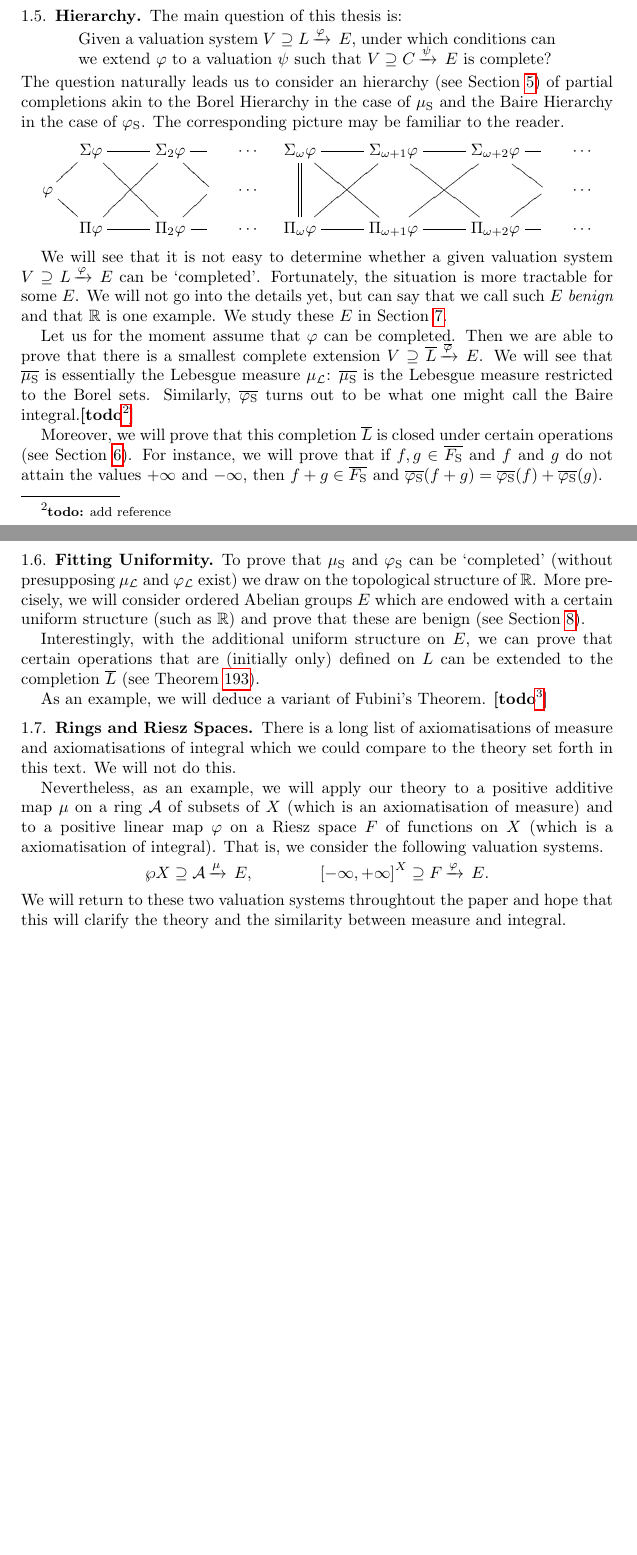
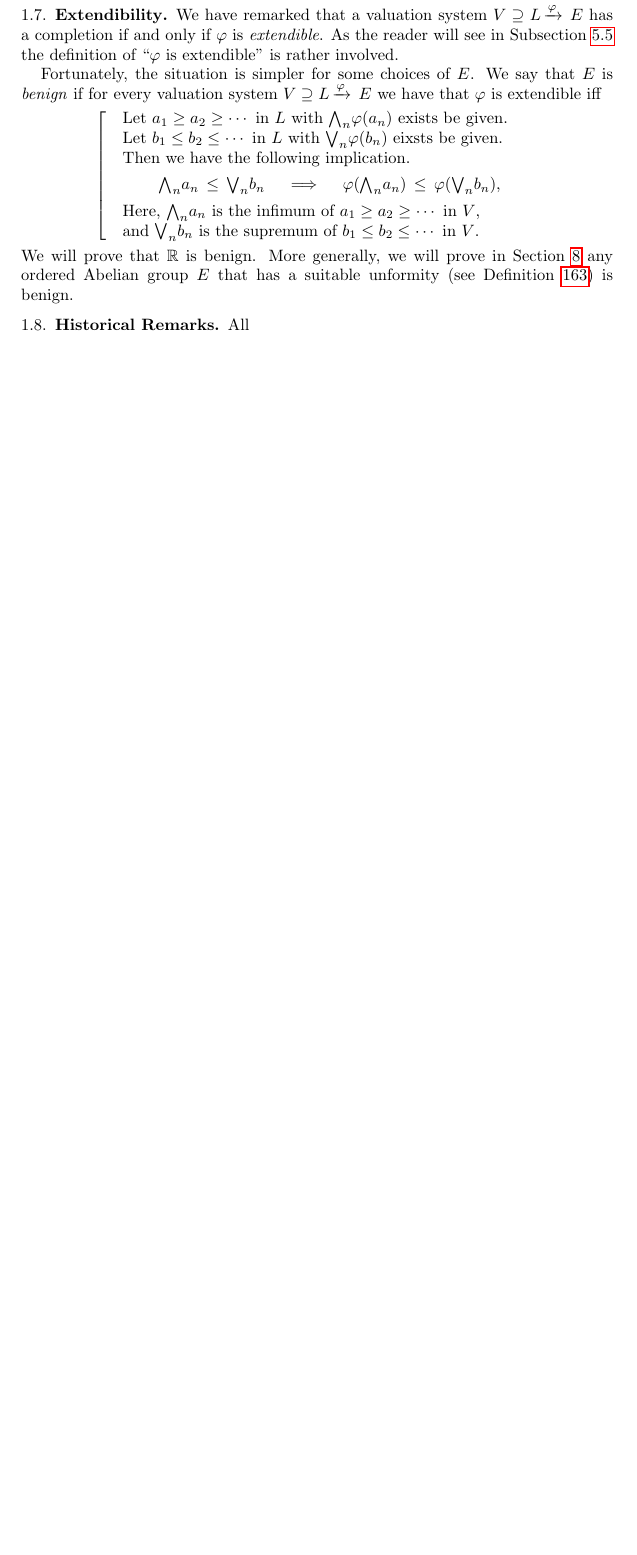
Before and after one commit to awesterb/master-thesis, a LaTeX paper (main.tex, which reads intro.tex): two parts of pages 12 and 13 of 92 before the commit and part of page 12 of 91 after it, the two joined at a grey line, cut at the place of the change, the shorter picture padded with empty space. Compiled offline with pdfLaTeX; a LaTeX package or settings file that is missing is left out.

Commit message:
work on the introduction

```diff
--- a/intro.tex
+++ b/intro.tex
@@ -453,3 +581,50 @@ valuation on the set of \emph{step functions}~$\SF$
+\subsection{Extendibility}
+We have remarked that a valuation system
+$\vs{V}{L}\varphi{E}$
+has a completion if and only if~$\varphi$ is \emph{extendible}.
+As the reader will see in Subsection~\ref{SS:hierarchy-abstract}
+the definition of ``$\varphi$ is extendible''
+is rather involved.
+
+Fortunately,
+the situation is simpler
+for some choices of~$E$.
+We say that~$E$ is \emph{benign}
+if
+for every valuation system $\vs{V}{L}\varphi{E}$
+we have  that $\varphi$ is extendible iff
+\begin{equation*}
+\left[\quad
+\begin{minipage}{.7\columnwidth}
+Let $a_1 \geq a_2 \geq \dotsb$ in~$L$
+with $\bw_n\varphi(a_n)$ exists be given.\\
+Let $b_1 \leq b_2 \leq \dotsb$ in~$L$
+with $\bv_n \varphi(b_n)$ eixsts be given. \\
+Then we have the following implication.
+\begin{equation*}
+\bw_n a_n  \,\leq\,\bv_n b_n
+\quad\implies\quad
+\varphi(\bw_n a_n)
+\,\leq\,
+\varphi(\bv_n b_n),
+\end{equation*}
+Here, $\bw_n a_n$
+is the infimum of $a_1 \geq a_2 \geq \dotsb$ in~$V$,\\
+and
+$\bv_n b_n$ is the supremum of~$b_1 \leq b_2 \leq \dotsb$ in~$V$.
+\end{minipage}
+\right.
+\end{equation*}
+We will prove that~$\R$ is benign.
+More generally,
+we will prove in Section~\ref{S:unif}
+any ordered Abelian group~$E$
+that has a suitable unformity
+(see Definition~\ref{D:uniformity})
+is benign.
+
+\subsection{Historical Remarks}
+All
 
 
 
@@ -567,128 +635 @@ and Lebesgue's Dominated Convergence Theorem
-\subsection{Hierarchy}
-The main question
-of this thesis
-is:
-\begin{quote}
-Given a valuation system $\vs{V}{L}\varphi{E}$,
- under which conditions can we extend $\varphi$
-to a valuation $\psi$ such that
-$\vs{V}{C}\psi{E}$ is complete?
-\end{quote}
-The question
-naturally leads us to consider an
-hierarchy
-(see Section~\ref{S:completion})
-of partial completions
-akin to the
-Borel Hierarchy in the case of~$\Smu$
-and the Baire Hierarchy in the case of~$\Sphi$.
-The corresponding picture may be familiar to the reader.
-\begin{equation*}
-\xymatrix @=10pt {
-& \Sigma\varphi \ar @{-} [rr] \ar @{-} [rrdd]
-&& \Sigma_2 \varphi  \ar @{-} [r]\ar @{-} [rd]
-&& \dotsb
-& \Sigma_{\omega} \varphi \ar @{-} [rr] \ar @{-} [rrdd]
-                          \ar @{=} [dd]
-&& \Sigma_{\omega+1}\varphi \ar @{-} [rr] \ar @{-} [rrdd]
-&& \Sigma_{\omega+2} \varphi  \ar @{-} [r]\ar @{-} [rd]
-&& \dotsb
-\\
-\varphi \ar @{-} [ru] \ar @{-} [rd]
-&&&&&\dotsb
-&&
-&&&&&\dotsb\\
-& \Pi\varphi \ar @{-} [rr] \ar @{-} [rruu]
-&& \Pi_{2} \varphi \ar @{-} [r] \ar @{-} [ru]
-&& \dotsb
-& \Pi_{\omega}\varphi \ar @{-} [rr] \ar @{-} [rruu]
-&& \Pi_{\omega+1}\varphi \ar @{-} [rr] \ar @{-} [rruu]
-&& \Pi_{\omega+2} \varphi \ar @{-} [r] \ar @{-} [ru]
-&& \dotsb
-}
-\end{equation*}
-
-
-We will see that it is not easy to determine whether
-a given valuation system
-$\vs{V}{L}\varphi{E}$
-can be `completed'.
-Fortunately,
-the situation is more tractable
-for some $E$.
-We will not go into the details yet,
-but can say
-that we call such~$E$ \emph{benign}
-and that $\R$ is one example.
-We study these~$E$ in Section~\ref{S:benign}.
-
-Let us for the moment assume that $\varphi$ can be completed.
-Then we are able to prove that there is
-a smallest complete extension $\vs{V}{\overline L}{\overline\varphi}{E}$.
-We will see that $\overline{\Smu}$ is essentially
-the Lebesgue measure $\Lmu$:
-$\overline{\Smu}$ is the Lebesgue measure restricted to the Borel sets.
-Similarly,
- $\overline{\Sphi}$ turns out to be what one might
-call the Baire integral.\todo{add reference}
-
-Moreover,
-we will prove that this completion $\overline L$
-is closed under certain operations (see Section~\ref{S:closedness}).
-For instance,
-we will prove that if $f,g\in \overline{\SF}$
-and $f$ and $g$ do not attain the values $+\infty$ and $-\infty$,
-then $f+g\in\overline{\SF}$ and
-$\overline{\Sphi}(f+g)=\overline{\Sphi}(f) + \overline{\Sphi}(g)$.
-
-\subsection{Fitting Uniformity}
-To prove that $\Smu$ and $\Sphi$
-can be `completed'
-(without presupposing $\Lmu$ and $\Lphi$ exist)
-we draw on the topological structure of~$\R$.
-More precisely,
-we will consider ordered Abelian groups~$E$
-which are endowed with a certain uniform structure
-(such as~$\R$) and prove
-that these are benign (see Section~\ref{S:unif}).
-
-Interestingly,
-with the additional uniform structure on~$E$,
-we can prove that certain operations
-that are (initially only) defined on~$L$
-can be extended to the completion~$\ol{L}$
-(see Theorem~\ref{T:fubext}).
-
-As an example,
-we will deduce a variant of Fubini's Theorem.
-\todo{Add ref.}
-
-\subsection{Rings and Riesz Spaces}
-There is a long list of axiomatisations of measure and
-axiomatisations of integral
-which we could compare to the theory set forth in this text.
-We will not do this.
-
-Nevertheless,
-as an example,
-we will apply our theory
-to a positive additive map $\mu$ on a ring $\mathcal{A}$ of
-subsets of~$X$
-(which is an axiomatisation of measure)
-and
-to a positive linear
-map $\varphi$ on a Riesz space~$F$ of functions on~$X$
-(which is a axiomatisation of integral).
-That is,
-we consider the following valuation systems.
-\begin{equation*}
-\vs{\wp X}{\mathcal{A}}{\mu}{E},
-\qquad\qquad
-\vs{\EX}{F}{\varphi}{E}.
-\end{equation*}
-We will return to these two valuation systems throughtout the paper
-and hope that this will clarify the theory
-and the similarity between measure and integral.
-
-
 \end{document}
```
Also changed, not shown: benign.tex (+1 -1 lines), comp.tex (+1 -1 lines), fub.tex (+1 -1 lines), intro.tex (279 more changed lines).
